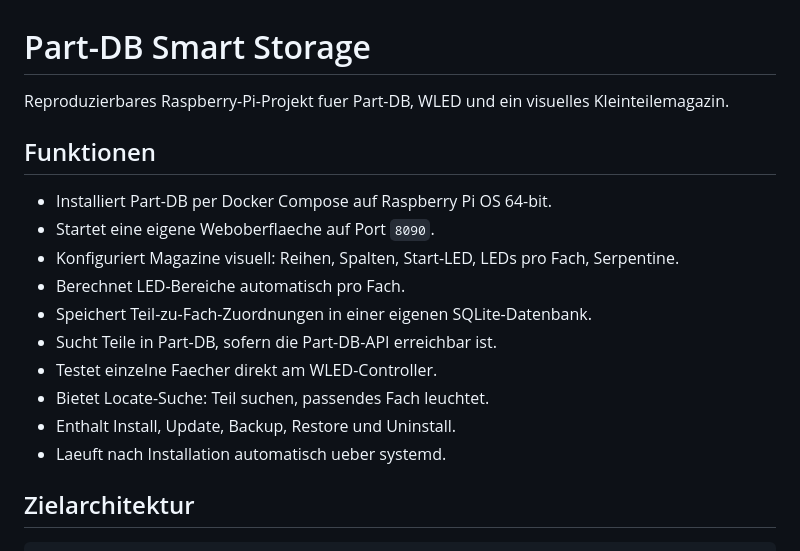
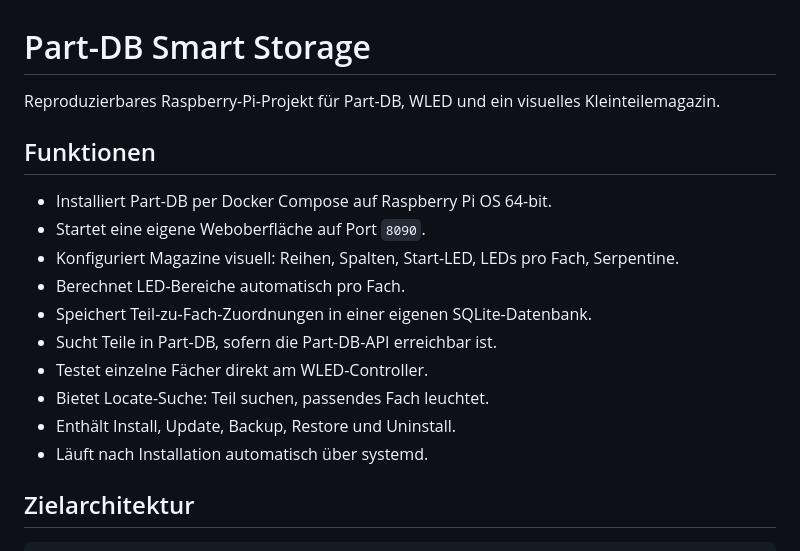
Before and after one commit to JannWdl/partdb-smart-storage, a Markdown page: README.md, the part around one of its changes. Drawn GitHub-style.

```diff
--- a/README.md
+++ b/README.md
@@ -1,19 +1,19 @@
 # Part-DB Smart Storage
 
-Reproduzierbares Raspberry-Pi-Projekt fuer Part-DB, WLED und ein visuelles Kleinteilemagazin.
+Reproduzierbares Raspberry-Pi-Projekt für Part-DB, WLED und ein visuelles Kleinteilemagazin.
 
 ## Funktionen
 
 - Installiert Part-DB per Docker Compose auf Raspberry Pi OS 64-bit.
-- Startet eine eigene Weboberflaeche auf Port `8090`.
+- Startet eine eigene Weboberfläche auf Port `8090`.
 - Konfiguriert Magazine visuell: Reihen, Spalten, Start-LED, LEDs pro Fach, Serpentine.
 - Berechnet LED-Bereiche automatisch pro Fach.
 - Speichert Teil-zu-Fach-Zuordnungen in einer eigenen SQLite-Datenbank.
 - Sucht Teile in Part-DB, sofern die Part-DB-API erreichbar ist.
-- Testet einzelne Faecher direkt am WLED-Controller.
+- Testet einzelne Fächer direkt am WLED-Controller.
 - Bietet Locate-Suche: Teil suchen, passendes Fach leuchtet.
-- Enthalt Install, Update, Backup, Restore und Uninstall.
-- Laeuft nach Installation automatisch ueber systemd.
+- Enthält Install, Update, Backup, Restore und Uninstall.
+- Läuft nach Installation automatisch über systemd.
 
 ## Zielarchitektur
 
```
Also changed, not shown: other parts of README.md (+16 -16 lines).
